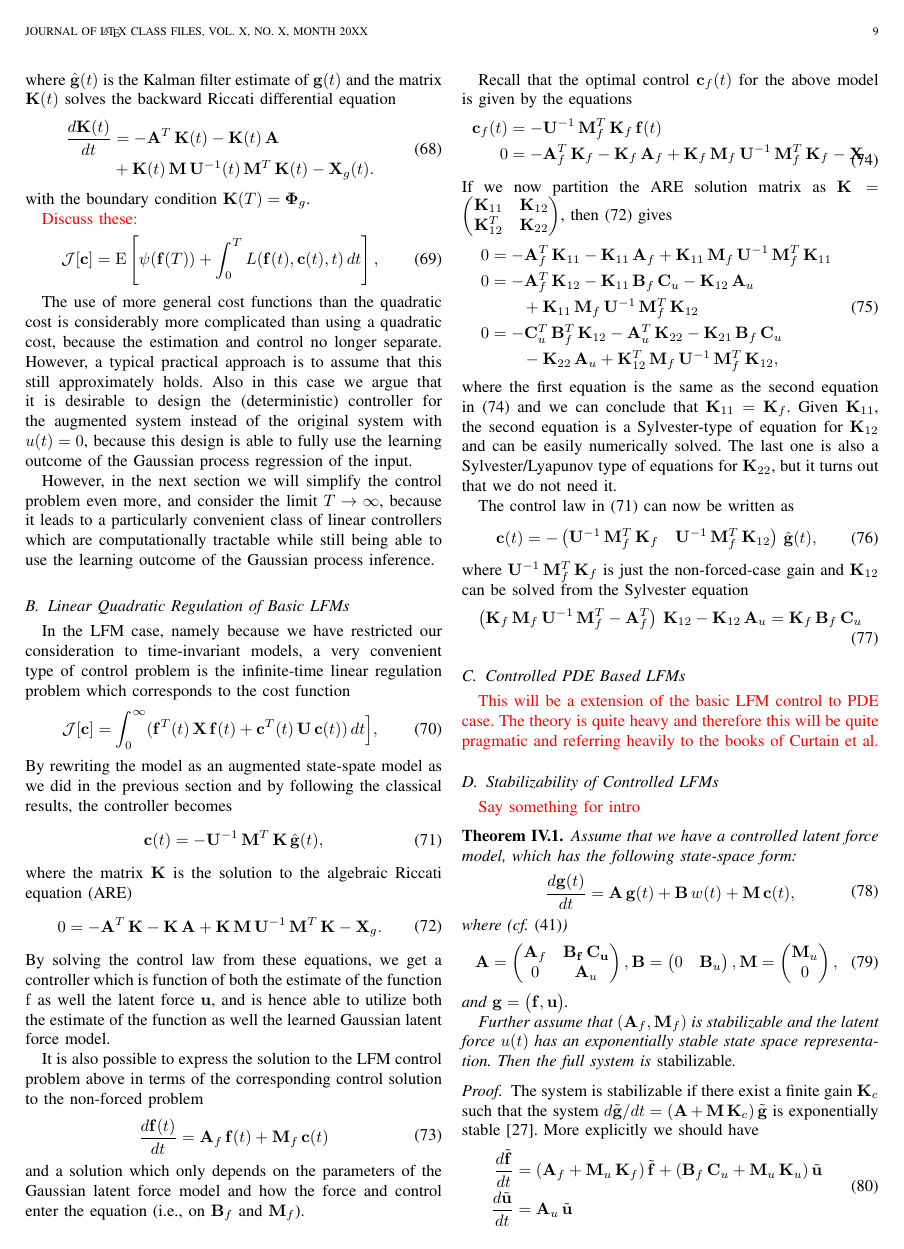
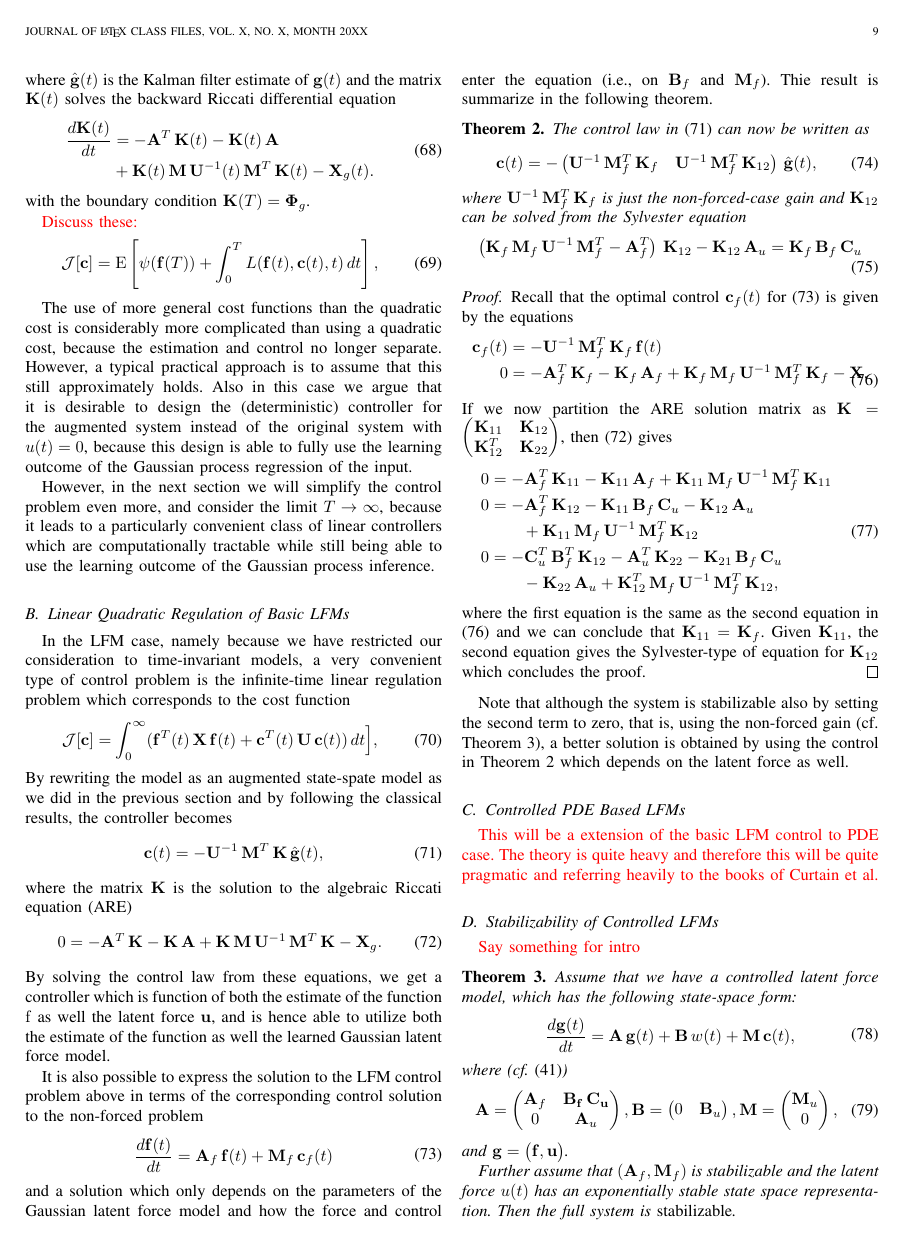
Before and after one commit to PabloAlvarado/reviewlfm, a LaTeX paper (reviewlfm.tex): page 9 of 12. Compiled offline with pdfLaTeX.

Commit message:
converted the controller equation into a theorem

```diff
--- a/reviewlfm.tex
+++ b/reviewlfm.tex
@@ -353,7 +353,7 @@
 \usepackage{amsfonts,amssymb}
 \usepackage{soul}
 
-\newtheorem{theorem}{Theorem}[section]
+\newtheorem{theorem}{Theorem} %[section]
 
 \newcommand{\mauricio}[1]{{\color{blue}#1}}
 
@@ -1626,13 +1626,40 @@ It is also possible to express the solution to the LFM control problem above in
 \begin{equation}
 \begin{split}
   \frac{d\mathbf{f}(t)}{dt}
-  &= \mathbf{A}_f \, \mathbf{f}(t) + \mathbf{M}_f \, \mathbf{c}(t) \\
-\end{split}
-\end{equation}
-%
-and a solution which only depends on the parameters of the Gaussian latent force model and how the force and control enter the equation (i.e., on $\mathbf{B}_f$ and $\mathbf{M}_f$).
-
-Recall that the optimal control $\mathbf{c}_f(t)$ for the above model is given by the equations
+  &= \mathbf{A}_f \, \mathbf{f}(t) + \mathbf{M}_f \, \mathbf{c}_f(t) \\
+\end{split}
+\label{eq:classic_lq_model}
+\end{equation}
+%
+and a solution which only depends on the parameters of the Gaussian latent force model and how the force and control enter the equation (i.e., on $\mathbf{B}_f$ and $\mathbf{M}_f$). Thie result is summarize in the following theorem.
+
+\begin{theorem} \label{the:control}
+The control law in \eqref{eq:joint_control} can now be written as
+%
+\begin{equation}
+\begin{split}
+  \mathbf{c}(t) = - \begin{pmatrix}
+    \mathbf{U}^{-1} \, \mathbf{M}_f^T \, \mathbf{K}_{f} &
+    \mathbf{U}^{-1} \, \mathbf{M}_f^T \, \mathbf{K}_{12}
+  \end{pmatrix} \, \hat{\mathbf{g}}(t),
+\end{split}
+\label{eq:joint_control2}
+\end{equation}
+%
+where $\mathbf{U}^{-1} \, \mathbf{M}_f^T \, \mathbf{K}_{f}$ is just the non-forced-case gain and $\mathbf{K}_{12}$ can be solved from the Sylvester equation
+%
+\begin{equation}
+\begin{split}
+  \left( \mathbf{K}_{f} \, \mathbf{M}_f \, \mathbf{U}^{-1} \, \mathbf{M}_f^T
+         - \mathbf{A}_f^T \right) \, \mathbf{K}_{12}  - \mathbf{K}_{12} \, \mathbf{A}_u
+    = \mathbf{K}_{f} \, \mathbf{B}_f \, \mathbf{C}_u \\
+\end{split}
+\end{equation}
+%
+\end{theorem}
+
+\begin{proof}
+Recall that the optimal control $\mathbf{c}_f(t)$ for \eqref{eq:classic_lq_model} is given by the equations
 %
 \begin{equation}
 \begin{split}
@@ -1665,30 +1692,11 @@ If we now partition the ARE solution matrix as $\mathbf{K} = \begin{pmatrix} \ma
 \end{split}
 \end{equation}
 %
-where the first equation is the same as the second equation in \eqref{eq:are_det} and we can conclude that $\mathbf{K}_{11} = \mathbf{K}_f$. Given $\mathbf{K}_{11}$, the second equation is a Sylvester-type of equation for $\mathbf{K}_{12}$ and can be easily numerically solved. The last one is also a Sylvester/Lyapunov type of equations for $\mathbf{K}_{22}$, but it turns out that we do not need it.
-
-The control law in \eqref{eq:joint_control} can now be written as
-%
-\begin{equation}
-\begin{split}
-  \mathbf{c}(t) = - \begin{pmatrix}
-    \mathbf{U}^{-1} \, \mathbf{M}_f^T \, \mathbf{K}_{f} &
-    \mathbf{U}^{-1} \, \mathbf{M}_f^T \, \mathbf{K}_{12}
-  \end{pmatrix} \, \hat{\mathbf{g}}(t),
-\end{split}
-\label{eq:joint_control2}
-\end{equation}
-%
-where $\mathbf{U}^{-1} \, \mathbf{M}_f^T \, \mathbf{K}_{f}$ is just the non-forced-case gain and $\mathbf{K}_{12}$ can be solved from the Sylvester equation
-%
-\begin{equation}
-\begin{split}
-  \left( \mathbf{K}_{f} \, \mathbf{M}_f \, \mathbf{U}^{-1} \, \mathbf{M}_f^T
-         - \mathbf{A}_f^T \right) \, \mathbf{K}_{12}  - \mathbf{K}_{12} \, \mathbf{A}_u
-    = \mathbf{K}_{f} \, \mathbf{B}_f \, \mathbf{C}_u \\
-\end{split}
-\end{equation}
-
+where the first equation is the same as the second equation in \eqref{eq:are_det} and we can conclude that $\mathbf{K}_{11} = \mathbf{K}_f$. Given $\mathbf{K}_{11}$, the second equation gives the Sylvester-type of equation for $\mathbf{K}_{12}$ which concludes the proof.
+% and can be easily numerically solved. The last one is also a Sylvester/Lyapunov type of equations for $\mathbf{K}_{22}$, but it turns out that we do not need it.
+\end{proof}
+%
+Note that although the system is stabilizable also by setting the second term to zero, that is, using the non-forced gain (cf. Theorem~\ref{the:stab}), a better solution is obtained by using the control in Theorem~\ref{the:control} which depends on the latent force as well.
 
 \subsection{Controlled PDE Based LFMs}
 %
```
Also changed, not shown: reviewlfm.tex (2 more changed lines).
